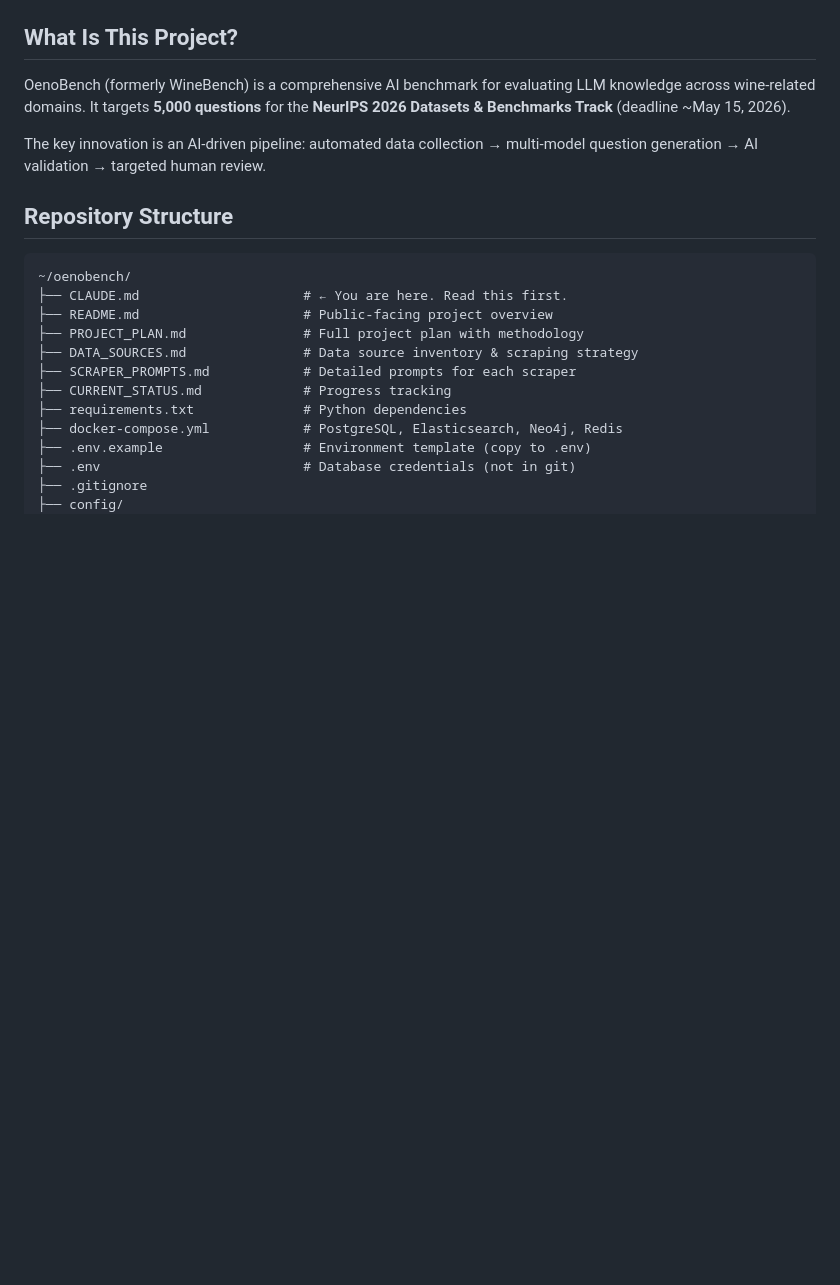
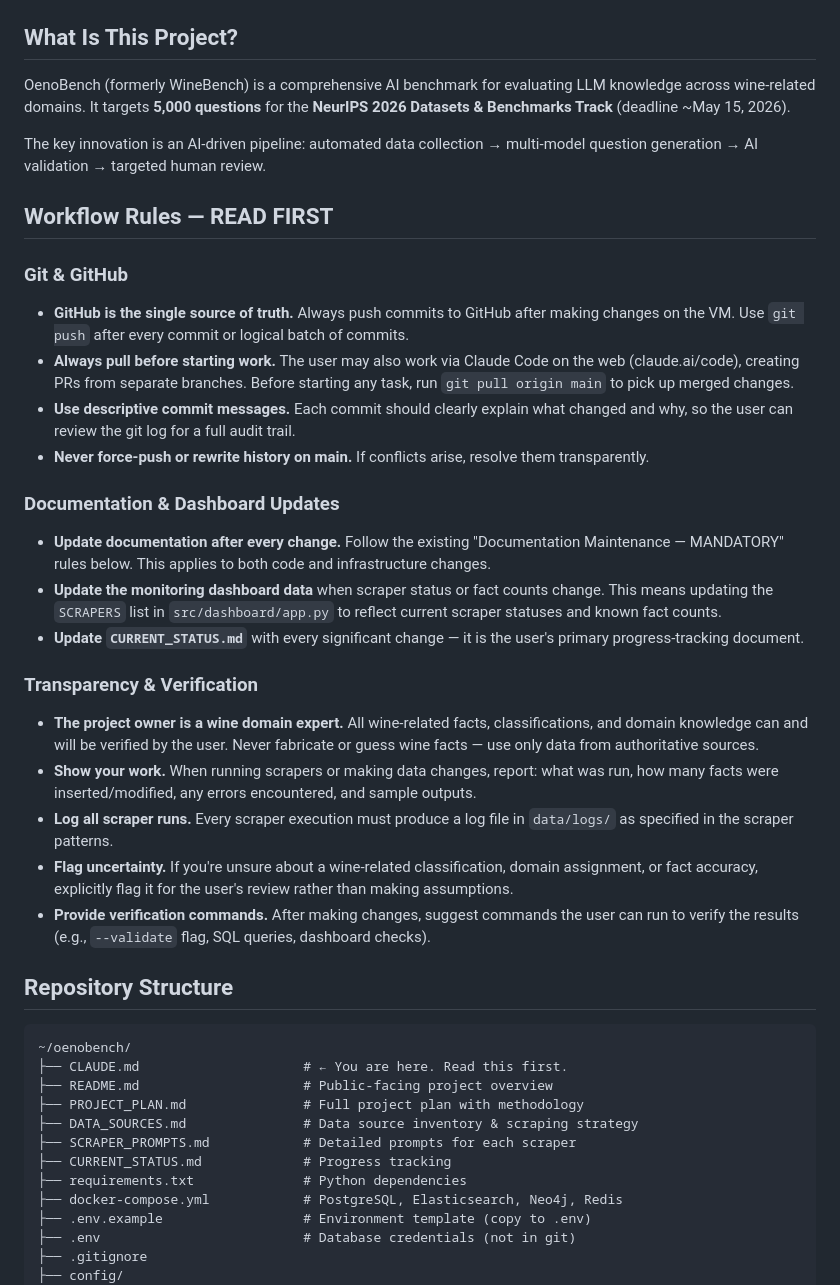
Before and after one commit to nikitahudov/oenobench, a Markdown page: CLAUDE.md, the part around the change. Rendered like a GitHub page; blank space fills up the shorter version.

Commit message:
Add workflow rules for VM-based development with GitHub versioning
Documents the hybrid workflow: Claude Code runs on the VM with direct DB
access, GitHub remains the single source of truth. Adds rules for syncing,
documentation updates, dashboard maintenance, and transparency/verification
requirements for the wine domain expert owner.

https://claude.ai/code/session_018qs7eaWBUMXQfKvHcwqC5S

```diff
--- a/CLAUDE.md
+++ b/CLAUDE.md
@@ -5,6 +5,29 @@
 OenoBench (formerly WineBench) is a comprehensive AI benchmark for evaluating LLM knowledge across wine-related domains. It targets **5,000 questions** for the **NeurIPS 2026 Datasets & Benchmarks Track** (deadline ~May 15, 2026).
 
 The key innovation is an AI-driven pipeline: automated data collection → multi-model question generation → AI validation → targeted human review.
+
+## Workflow Rules — READ FIRST
+
+### Git & GitHub
+
+- **GitHub is the single source of truth.** Always push commits to GitHub after making changes on the VM. Use `git push` after every commit or logical batch of commits.
+- **Always pull before starting work.** The user may also work via Claude Code on the web (claude.ai/code), creating PRs from separate branches. Before starting any task, run `git pull origin main` to pick up merged changes.
+- **Use descriptive commit messages.** Each commit should clearly explain what changed and why, so the user can review the git log for a full audit trail.
+- **Never force-push or rewrite history on main.** If conflicts arise, resolve them transparently.
+
+### Documentation & Dashboard Updates
+
+- **Update documentation after every change.** Follow the existing "Documentation Maintenance — MANDATORY" rules below. This applies to both code and infrastructure changes.
+- **Update the monitoring dashboard data** when scraper status or fact counts change. This means updating the `SCRAPERS` list in `src/dashboard/app.py` to reflect current scraper statuses and known fact counts.
+- **Update `CURRENT_STATUS.md`** with every significant change — it is the user's primary progress-tracking document.
+
+### Transparency & Verification
+
+- **The project owner is a wine domain expert.** All wine-related facts, classifications, and domain knowledge can and will be verified by the user. Never fabricate or guess wine facts — use only data from authoritative sources.
+- **Show your work.** When running scrapers or making data changes, report: what was run, how many facts were inserted/modified, any errors encountered, and sample outputs.
+- **Log all scraper runs.** Every scraper execution must produce a log file in `data/logs/` as specified in the scraper patterns.
+- **Flag uncertainty.** If you're unsure about a wine-related classification, domain assignment, or fact accuracy, explicitly flag it for the user's review rather than making assumptions.
+- **Provide verification commands.** After making changes, suggest commands the user can run to verify the results (e.g., `--validate` flag, SQL queries, dashboard checks).
 
 ## Repository Structure
 
```
